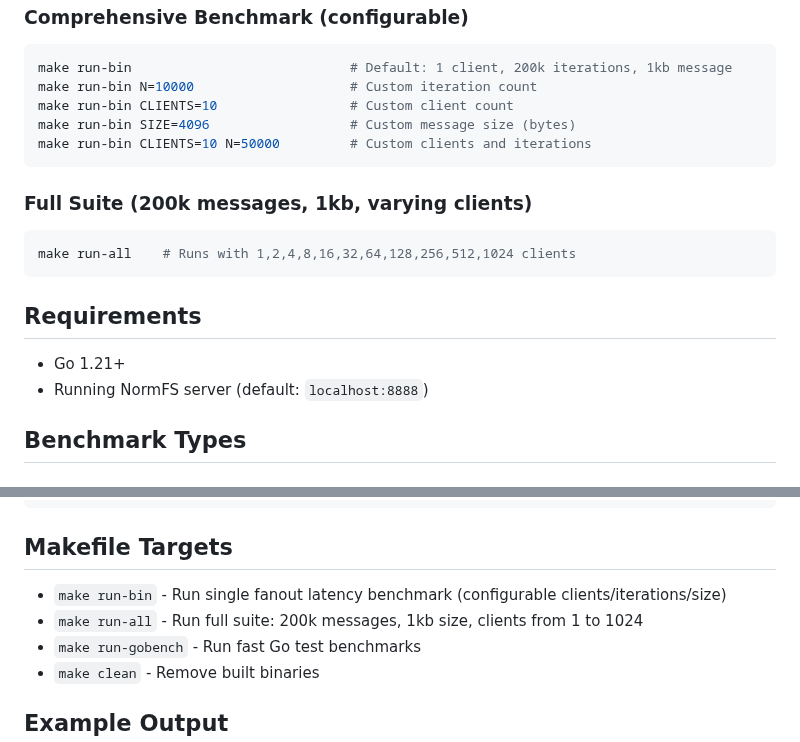
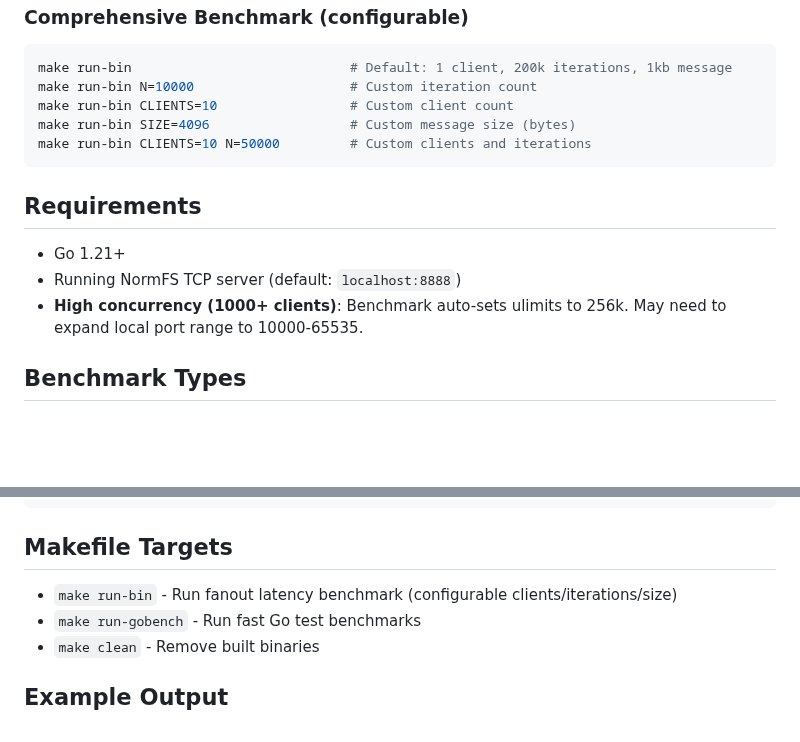
Before and after one commit to norma-core/normfs, a Markdown page: normfs_go/bench/README.md, 2 parts joined by grey strips. Rendered like a GitHub page; blank space fills up the shorter version.

Commit message:
fanout scaling and benchmark results

````diff
--- a/normfs_go/bench/README.md
+++ b/normfs_go/bench/README.md
@@ -18,15 +18,11 @@ make run-bin SIZE=4096                  # Custom message size (bytes)
 make run-bin CLIENTS=10 N=50000         # Custom clients and iterations
 ```
 
-### Full Suite (200k messages, 1kb, varying clients)
-```bash
-make run-all    # Runs with 1,2,4,8,16,32,64,128,256,512,1024 clients
-```
-
 ## Requirements
 
 - Go 1.21+
-- Running NormFS server (default: `localhost:8888`)
+- Running NormFS TCP server (default: `localhost:8888`)
+- **High concurrency (1000+ clients)**: Benchmark auto-sets ulimits to 256k. May need to expand local port range to 10000-65535.
 
 ## Benchmark Types
 
@@ -70,8 +66,7 @@ go test -bench=. -benchmem
 
 ## Makefile Targets
 
-- `make run-bin` - Run single fanout latency benchmark (configurable clients/iterations/size)
-- `make run-all` - Run full suite: 200k messages, 1kb size, clients from 1 to 1024
+- `make run-bin` - Run fanout latency benchmark (configurable clients/iterations/size)
 - `make run-gobench` - Run fast Go test benchmarks
 - `make clean` - Remove built binaries
 
````
Also changed, not shown: README.md (+17 -14 lines), images/fanout-scaling.jpg, 3 other files.
